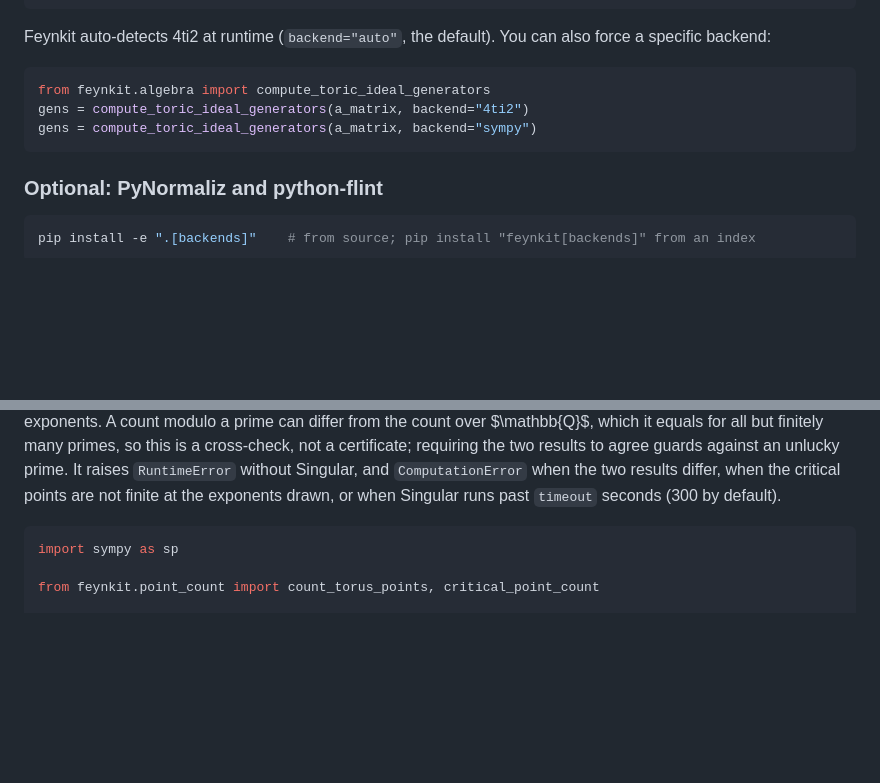
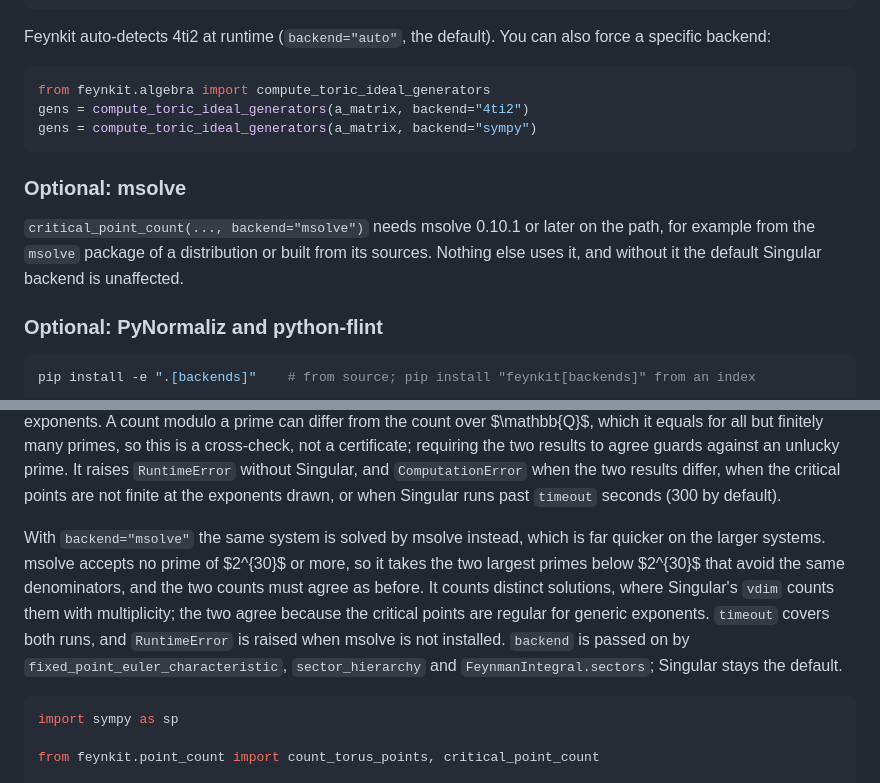
Before and after one commit to byrondenham/feynkit, a Markdown page: docs/guide.md, 2 parts joined by grey strips. Drawn GitHub-style; blank space fills up the shorter version.

Commit message:
Document the msolve backend

````diff
--- a/docs/guide.md
+++ b/docs/guide.md
@@ -78,6 +78,12 @@ gens = compute_toric_ideal_generators(a_matrix, backend="4ti2")
 gens = compute_toric_ideal_generators(a_matrix, backend="sympy")
 ```
 
+### Optional: msolve
+
+`critical_point_count(..., backend="msolve")` needs msolve 0.10.1 or later on the path, for
+example from the `msolve` package of a distribution or built from its sources. Nothing else uses
+it, and without it the default Singular backend is unaffected.
+
 ### Optional: PyNormaliz and python-flint
 
 ```bash
@@ -2849,6 +2855,15 @@ all but finitely many primes, so this is a cross-check, not a certificate; requi
 to agree guards against an unlucky prime. It raises `RuntimeError` without Singular, and
 `ComputationError` when the two results differ, when the critical points are not finite at the
 exponents drawn, or when Singular runs past `timeout` seconds (300 by default).
+
+With `backend="msolve"` the same system is solved by msolve instead, which is far quicker on the
+larger systems. msolve accepts no prime of $2^{30}$ or more, so it takes the two largest primes
+below $2^{30}$ that avoid the same denominators, and the two counts must agree as before. It counts
+distinct solutions, where Singular's `vdim` counts them with multiplicity; the two agree because
+the critical points are regular for generic exponents. `timeout` covers both runs, and
+`RuntimeError` is raised when msolve is not installed. `backend` is passed on by
+`fixed_point_euler_characteristic`, `sector_hierarchy` and `FeynmanIntegral.sectors`; Singular
+stays the default.
 
 ```python
 import sympy as sp
````
Also changed, not shown: CHANGELOG.md (+4 -0 lines).
